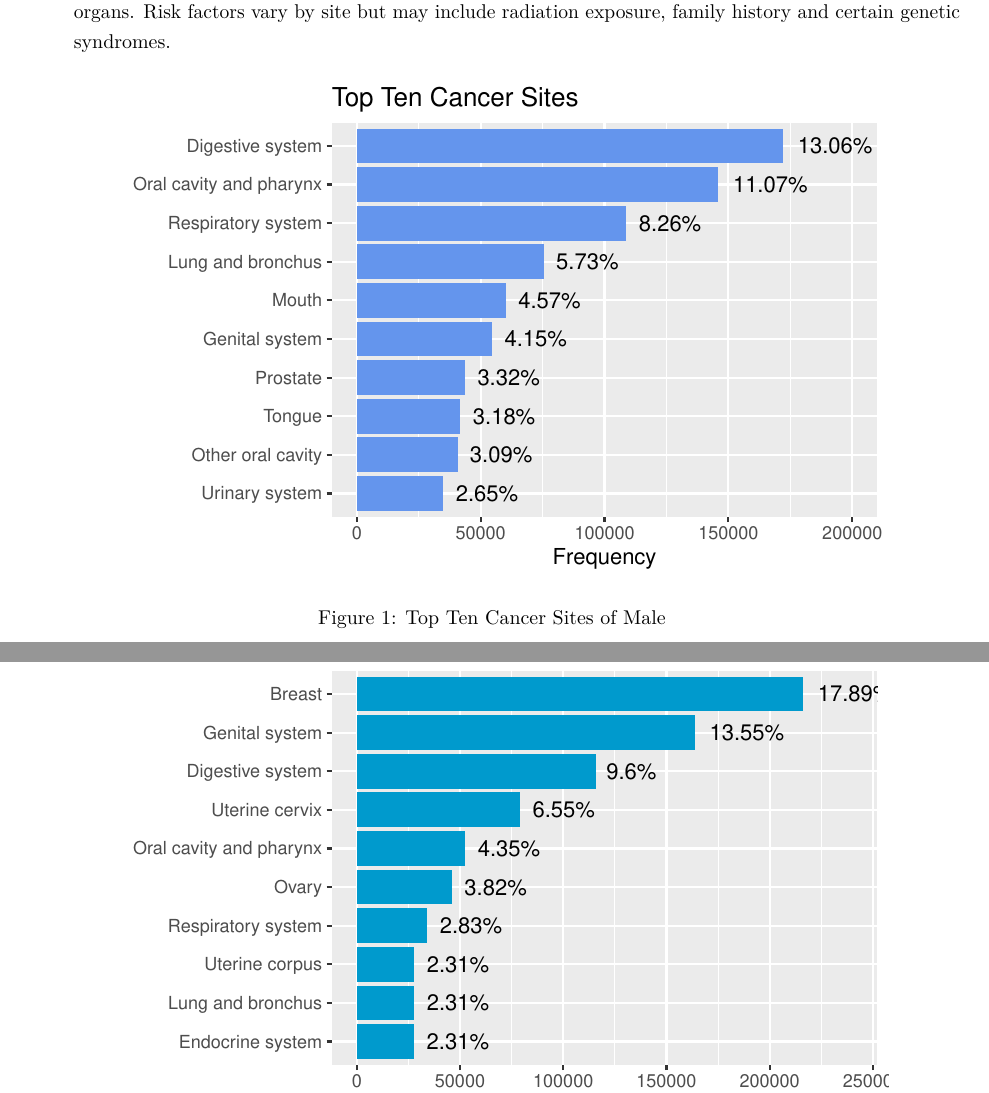
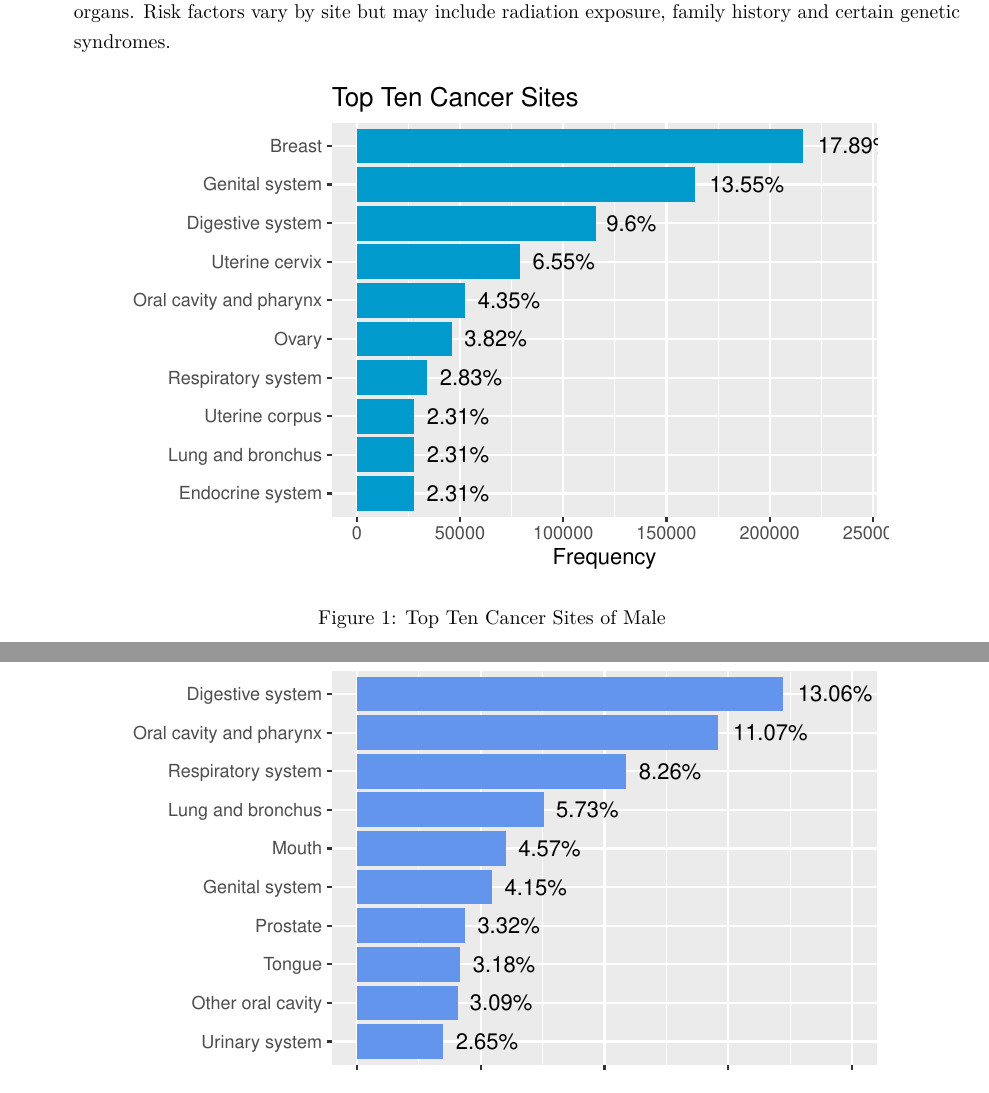
Before and after one commit to royalsky13/MTH209-Group-Project, a Quarto document (Report/Report.qmd): two parts of pages 8 and 9 of 18, joined at a grey line, cut so that both start at the same text. Rendered offline with R 4.5, knitr and Pandoc in place of Quarto, then LaTeX, with nearby package versions; some code elsewhere in the file could not run offline.

Commit message:
Update Report.qmd

````diff
--- a/Report/Report.qmd
+++ b/Report/Report.qmd
@@ -281,12 +281,12 @@ M_Site_ord <- M_Site[order(Site$Male, decreasing = FALSE),]
 F_Site_ord <- F_Site[order(Site$Female, decreasing = FALSE),]
 m_t <- tail(M_Site_ord, 10)
 f_t <- tail(F_Site_ord, 10)
-ggplot(m_t, aes(x = Male, y = reorder(Site, Male))) +
-  geom_bar(stat = "identity", fill = "cornflowerblue") +
-  geom_text(aes(label = M_Prop), color = "black",
+ggplot(f_t, aes(x = Female, y = reorder(Site, Female))) +
+  geom_bar(stat = "identity", fill = "deepskyblue3") +
+  geom_text(aes(label = F_Prop), color = "black",
             position = position_stack(vjust = 1), hjust = -0.20) +
   labs(title="Top Ten Cancer Sites",y = "", x = "Frequency") +
-  xlim(0, 200000)
+  xlim(0, 240000)
 
 ```
 
````
Also changed, not shown: Report/Report.qmd (8 more changed lines).
